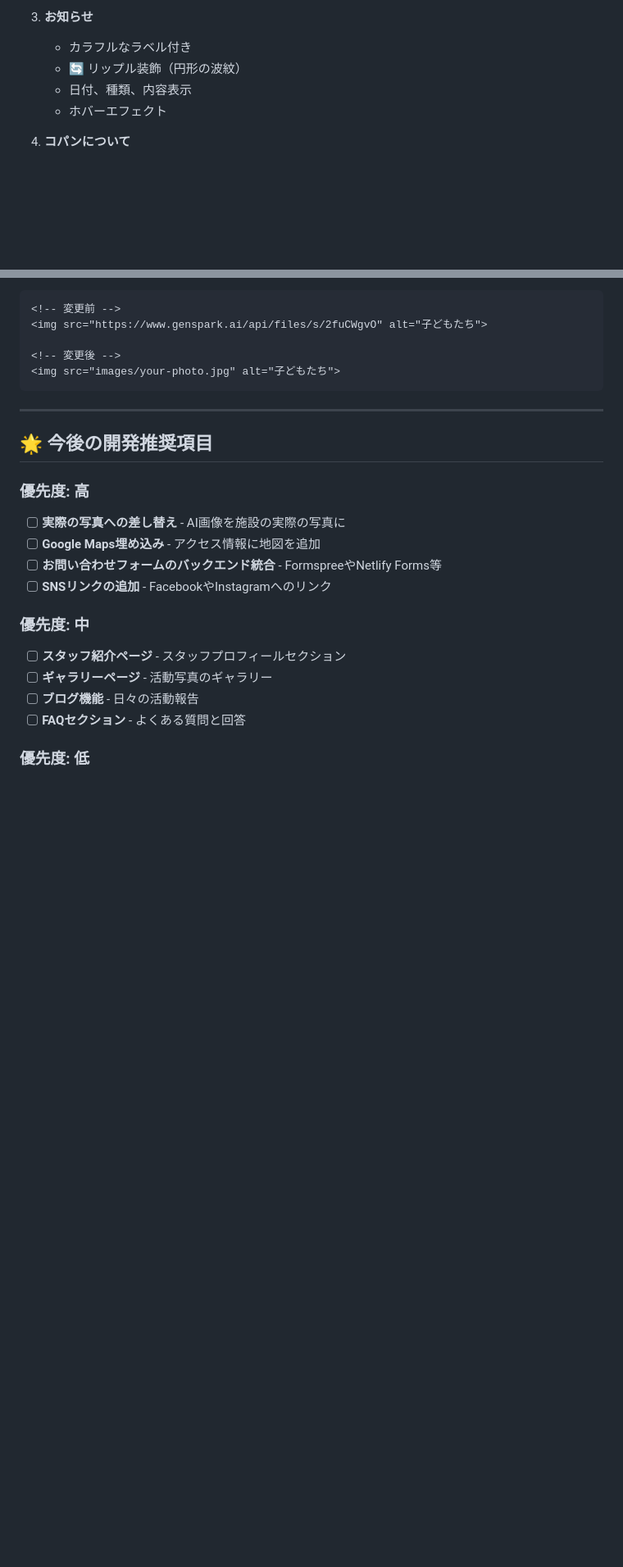
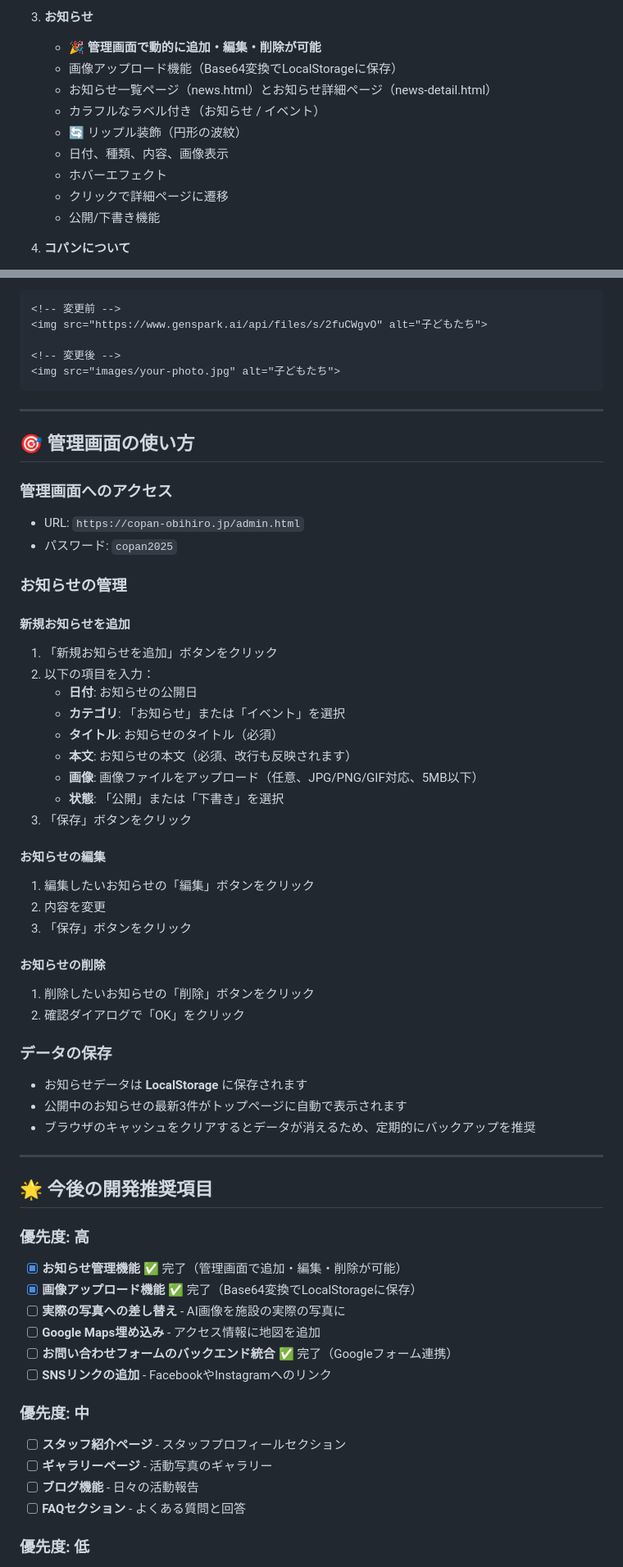
Before and after one commit to yousay1031-sudo/copan, a Markdown page: README.md, 2 parts joined by grey strips. Shown at 82% size. Rendered like a GitHub page; blank space fills up the shorter version.

```diff
--- a/README.md
+++ b/README.md
@@ -62,10 +62,15 @@
    - 波形SVG装飾
 
 3. **お知らせ**
-   - カラフルなラベル付き
+   - 🎉 **管理画面で動的に追加・編集・削除が可能**
+   - 画像アップロード機能（Base64変換でLocalStorageに保存）
+   - お知らせ一覧ページ（news.html）とお知らせ詳細ページ（news-detail.html）
+   - カラフルなラベル付き（お知らせ / イベント）
    - 🔄 リップル装飾（円形の波紋）
-   - 日付、種類、内容表示
+   - 日付、種類、内容、画像表示
    - ホバーエフェクト
+   - クリックで詳細ページに遷移
+   - 公開/下書き機能
 
 4. **コパンについて**
    - **2枚重ねの写真レイアウト**（療育活動シーン）
@@ -371,13 +382,50 @@ AI生成画像を実際の施設写真に差し替える場合：
 
 ---
 
+## 🎯 管理画面の使い方
+
+### 管理画面へのアクセス
+- URL: `https://copan-obihiro.jp/admin.html`
+- パスワード: `copan2025`
+
+### お知らせの管理
+
+#### 新規お知らせを追加
+1. 「新規お知らせを追加」ボタンをクリック
+2. 以下の項目を入力：
+   - **日付**: お知らせの公開日
+   - **カテゴリ**: 「お知らせ」または「イベント」を選択
+   - **タイトル**: お知らせのタイトル（必須）
+   - **本文**: お知らせの本文（必須、改行も反映されます）
+   - **画像**: 画像ファイルをアップロード（任意、JPG/PNG/GIF対応、5MB以下）
+   - **状態**: 「公開」または「下書き」を選択
+3. 「保存」ボタンをクリック
+
+#### お知らせの編集
+1. 編集したいお知らせの「編集」ボタンをクリック
+2. 内容を変更
+3. 「保存」ボタンをクリック
+
+#### お知らせの削除
+1. 削除したいお知らせの「削除」ボタンをクリック
+2. 確認ダイアログで「OK」をクリック
+
+### データの保存
+- お知らせデータは **LocalStorage** に保存されます
+- 公開中のお知らせの最新3件がトップページに自動で表示されます
+- ブラウザのキャッシュをクリアするとデータが消えるため、定期的にバックアップを推奨
+
+---
+
 ## 🌟 今後の開発推奨項目
 
 ### 優先度: 高
 
+- [x] **お知らせ管理機能** ✅ 完了（管理画面で追加・編集・削除が可能）
+- [x] **画像アップロード機能** ✅ 完了（Base64変換でLocalStorageに保存）
 - [ ] **実際の写真への差し替え** - AI画像を施設の実際の写真に
 - [ ] **Google Maps埋め込み** - アクセス情報に地図を追加
-- [ ] **お問い合わせフォームのバックエンド統合** - FormspreeやNetlify Forms等
+- [ ] **お問い合わせフォームのバックエンド統合** ✅ 完了（Googleフォーム連携）
 - [ ] **SNSリンクの追加** - FacebookやInstagramへのリンク
 
 ### 優先度: 中
```
Also changed, not shown: other parts of README.md (+12 -3 lines).
